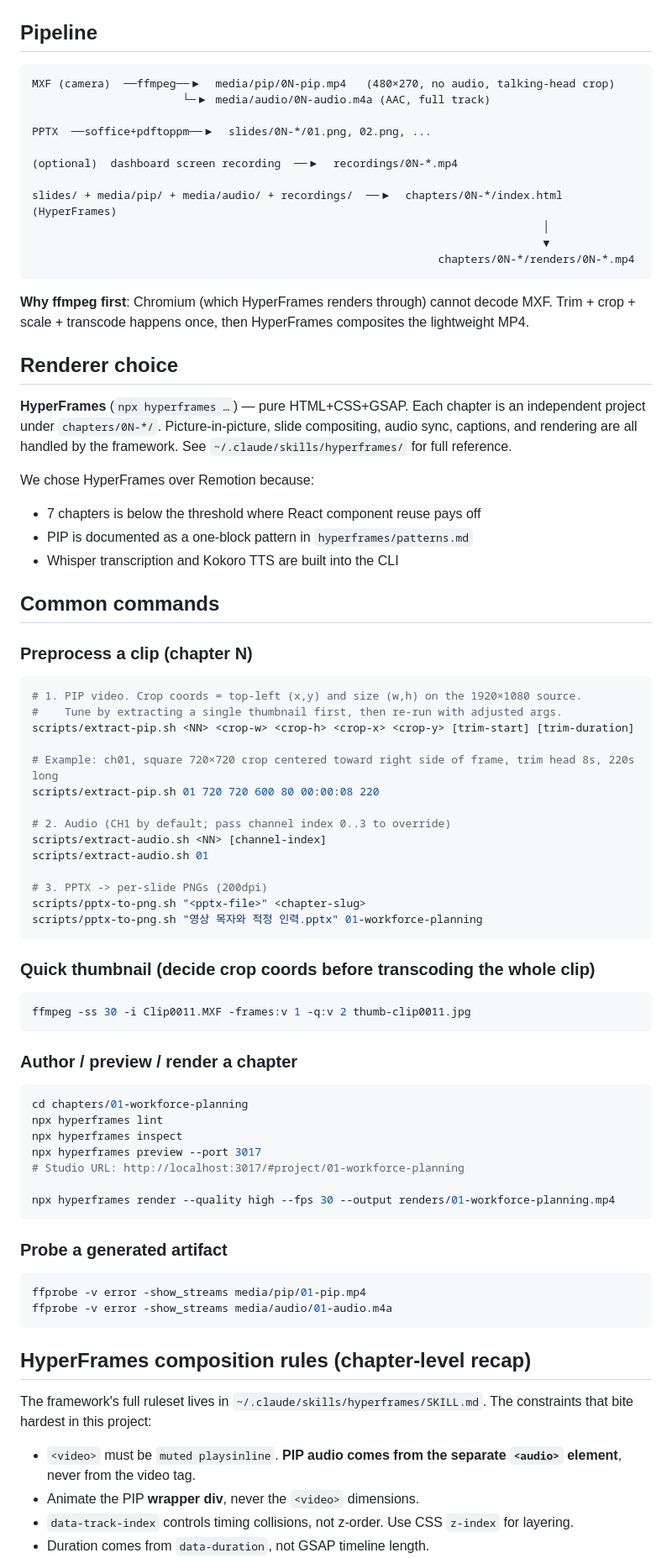
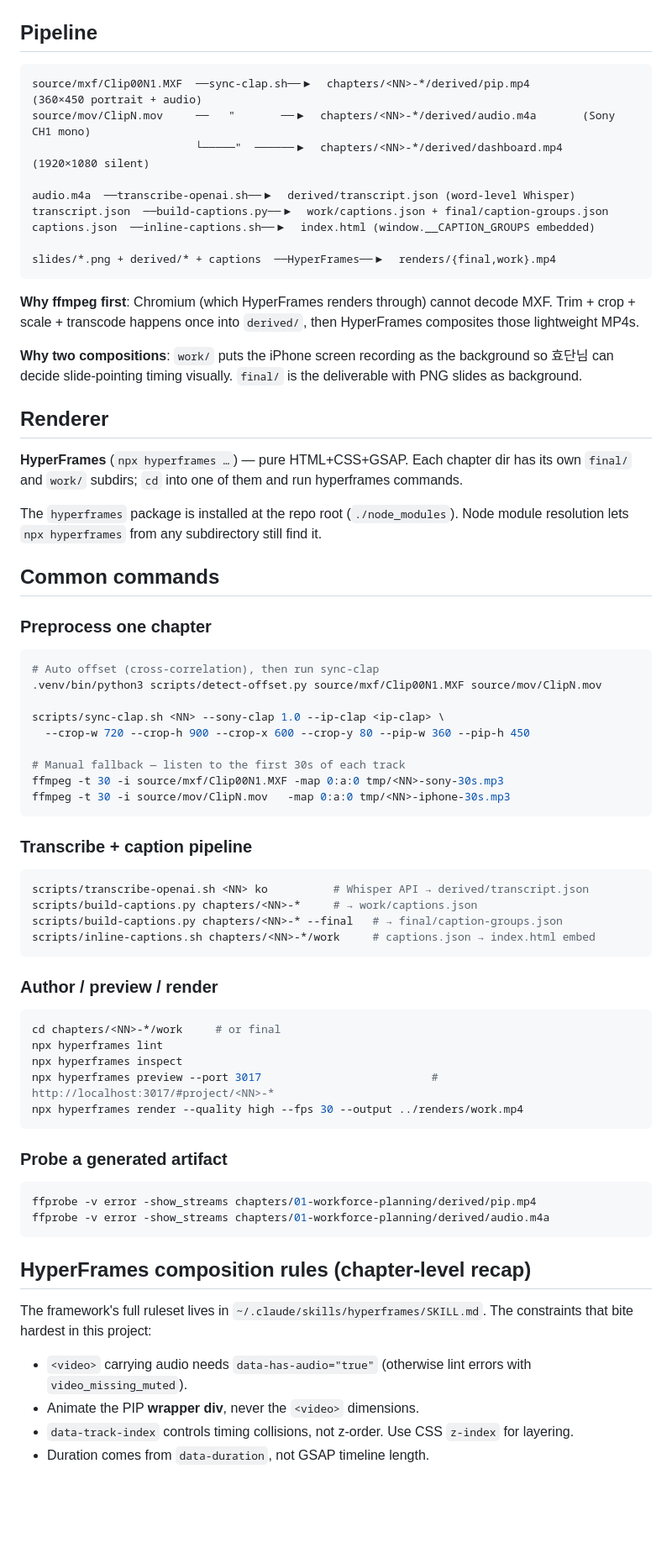
Before and after one commit to haans-kim/ShemakYoutubeClips, a Markdown page: CLAUDE.md, the part around one of its changes. Shown at 84% size. Rendered like a GitHub page; blank space fills up the shorter version.

````diff
--- a/CLAUDE.md
+++ b/CLAUDE.md
@@ -32,81 +51,74 @@ This is **not a software codebase**. It's a media production pipeline: ffmpeg pr
 ## Pipeline
 
 ```
-MXF (camera)  ──ffmpeg──▶  media/pip/0N-pip.mp4   (480×270, no audio, talking-head crop)
-                       └─▶ media/audio/0N-audio.m4a (AAC, full track)
+source/mxf/Clip00N1.MXF  ──sync-clap.sh──▶  chapters/<NN>-*/derived/pip.mp4         (360×450 portrait + audio)
+source/mov/ClipN.mov     ──   "       ──▶  chapters/<NN>-*/derived/audio.m4a       (Sony CH1 mono)
+                         └─────"  ──────▶  chapters/<NN>-*/derived/dashboard.mp4   (1920×1080 silent)
 
-PPTX  ──soffice+pdftoppm──▶  slides/0N-*/01.png, 02.png, ...
+audio.m4a  ──transcribe-openai.sh──▶  derived/transcript.json (word-level Whisper)
+transcript.json  ──build-captions.py──▶  work/captions.json + final/caption-groups.json
+captions.json  ──inline-captions.sh──▶  index.html (window.__CAPTION_GROUPS embedded)
 
-(optional)  dashboard screen recording  ──▶  recordings/0N-*.mp4
-
-slides/ + media/pip/ + media/audio/ + recordings/  ──▶  chapters/0N-*/index.html (HyperFrames)
-                                                                              │
-                                                                              ▼
-                                                              chapters/0N-*/renders/0N-*.mp4
+slides/*.png + derived/* + captions  ──HyperFrames──▶  renders/{final,work}.mp4
 ```
 
-**Why ffmpeg first**: Chromium (which HyperFrames renders through) cannot decode MXF. Trim + crop + scale + transcode happens once, then HyperFrames composites the lightweight MP4.
+**Why ffmpeg first**: Chromium (which HyperFrames renders through) cannot decode MXF. Trim + crop + scale + transcode happens once into `derived/`, then HyperFrames composites those lightweight MP4s.
 
-## Renderer choice
+**Why two compositions**: `work/` puts the iPhone screen recording as the background so 효단님 can decide slide-pointing timing visually. `final/` is the deliverable with PNG slides as background.
 
-**HyperFrames** (`npx hyperframes …`) — pure HTML+CSS+GSAP. Each chapter is an independent project under `chapters/0N-*/`. Picture-in-picture, slide compositing, audio sync, captions, and rendering are all handled by the framework. See `~/.claude/skills/hyperframes/` for full reference.
+## Renderer
 
-We chose HyperFrames over Remotion because:
-- 7 chapters is below the threshold where React component reuse pays off
-- PIP is documented as a one-block pattern in `hyperframes/patterns.md`
-- Whisper transcription and Kokoro TTS are built into the CLI
+**HyperFrames** (`npx hyperframes …`) — pure HTML+CSS+GSAP. Each chapter dir has its own `final/` and `work/` subdirs; `cd` into one of them and run hyperframes commands.
+
+The `hyperframes` package is installed at the repo root (`./node_modules`). Node module resolution lets `npx hyperframes` from any subdirectory still find it.
 
 ## Common commands
 
-### Preprocess a clip (chapter N)
+### Preprocess one chapter
 
 ```bash
-# 1. PIP video. Crop coords = top-left (x,y) and size (w,h) on the 1920×1080 source.
-#    Tune by extracting a single thumbnail first, then re-run with adjusted args.
-scripts/extract-pip.sh <NN> <crop-w> <crop-h> <crop-x> <crop-y> [trim-start] [trim-duration]
+# Auto offset (cross-correlation), then run sync-clap
+.venv/bin/python3 scripts/detect-offset.py source/mxf/Clip00N1.MXF source/mov/ClipN.mov
 
-# Example: ch01, square 720×720 crop centered toward right side of frame, trim head 8s, 220s long
-scripts/extract-pip.sh 01 720 720 600 80 00:00:08 220
+scripts/sync-clap.sh <NN> --sony-clap 1.0 --ip-clap <ip-clap> \
+  --crop-w 720 --crop-h 900 --crop-x 600 --crop-y 80 --pip-w 360 --pip-h 450
 
-# 2. Audio (CH1 by default; pass channel index 0..3 to override)
-scripts/extract-audio.sh <NN> [channel-index]
-scripts/extract-audio.sh 01
-
-# 3. PPTX -> per-slide PNGs (200dpi)
-scripts/pptx-to-png.sh "<pptx-file>" <chapter-slug>
-scripts/pptx-to-png.sh "영상 목자와 적정 인력.pptx" 01-workforce-planning
+# Manual fallback — listen to the first 30s of each track
+ffmpeg -t 30 -i source/mxf/Clip00N1.MXF -map 0:a:0 tmp/<NN>-sony-30s.mp3
+ffmpeg -t 30 -i source/mov/ClipN.mov   -map 0:a:0 tmp/<NN>-iphone-30s.mp3
 ```
 
-### Quick thumbnail (decide crop coords before transcoding the whole clip)
+### Transcribe + caption pipeline
 
 ```bash
-ffmpeg -ss 30 -i Clip0011.MXF -frames:v 1 -q:v 2 thumb-clip0011.jpg
+scripts/transcribe-openai.sh <NN> ko          # Whisper API → derived/transcript.json
+scripts/build-captions.py chapters/<NN>-*     # → work/captions.json
+scripts/build-captions.py chapters/<NN>-* --final   # → final/caption-groups.json
+scripts/inline-captions.sh chapters/<NN>-*/work     # captions.json → index.html embed
 ```
 
-### Author / preview / render a chapter
+### Author / preview / render
 
 ```bash
-cd chapters/01-workforce-planning
+cd chapters/<NN>-*/work     # or final
 npx hyperframes lint
 npx hyperframes inspect
-npx hyperframes preview --port 3017
-# Studio URL: http://localhost:3017/#project/01-workforce-planning
-
-npx hyperframes render --quality high --fps 30 --output renders/01-workforce-planning.mp4
+npx hyperframes preview --port 3017                          # http://localhost:3017/#project/<NN>-*
+npx hyperframes render --quality high --fps 30 --output ../renders/work.mp4
 ```
 
 ### Probe a generated artifact
 
 ```bash
-ffprobe -v error -show_streams media/pip/01-pip.mp4
-ffprobe -v error -show_streams media/audio/01-audio.m4a
+ffprobe -v error -show_streams chapters/01-workforce-planning/derived/pip.mp4
+ffprobe -v error -show_streams chapters/01-workforce-planning/derived/audio.m4a
 ```
 
 ## HyperFrames composition rules (chapter-level recap)
 
 The framework's full ruleset lives in `~/.claude/skills/hyperframes/SKILL.md`. The constraints that bite hardest in this project:
 
-- `<video>` must be `muted playsinline`. **PIP audio comes from the separate `<audio>` element**, never from the video tag.
+- `<video>` carrying audio needs `data-has-audio="true"` (otherwise lint errors with `video_missing_muted`).
 - Animate the PIP **wrapper div**, never the `<video>` dimensions.
 - `data-track-index` controls timing collisions, not z-order. Use CSS `z-index` for layering.
 - Duration comes from `data-duration`, not GSAP timeline length.
````
Also changed, not shown: other parts of CLAUDE.md (+52 -32 lines), README.md (added, +221 -0 lines).
